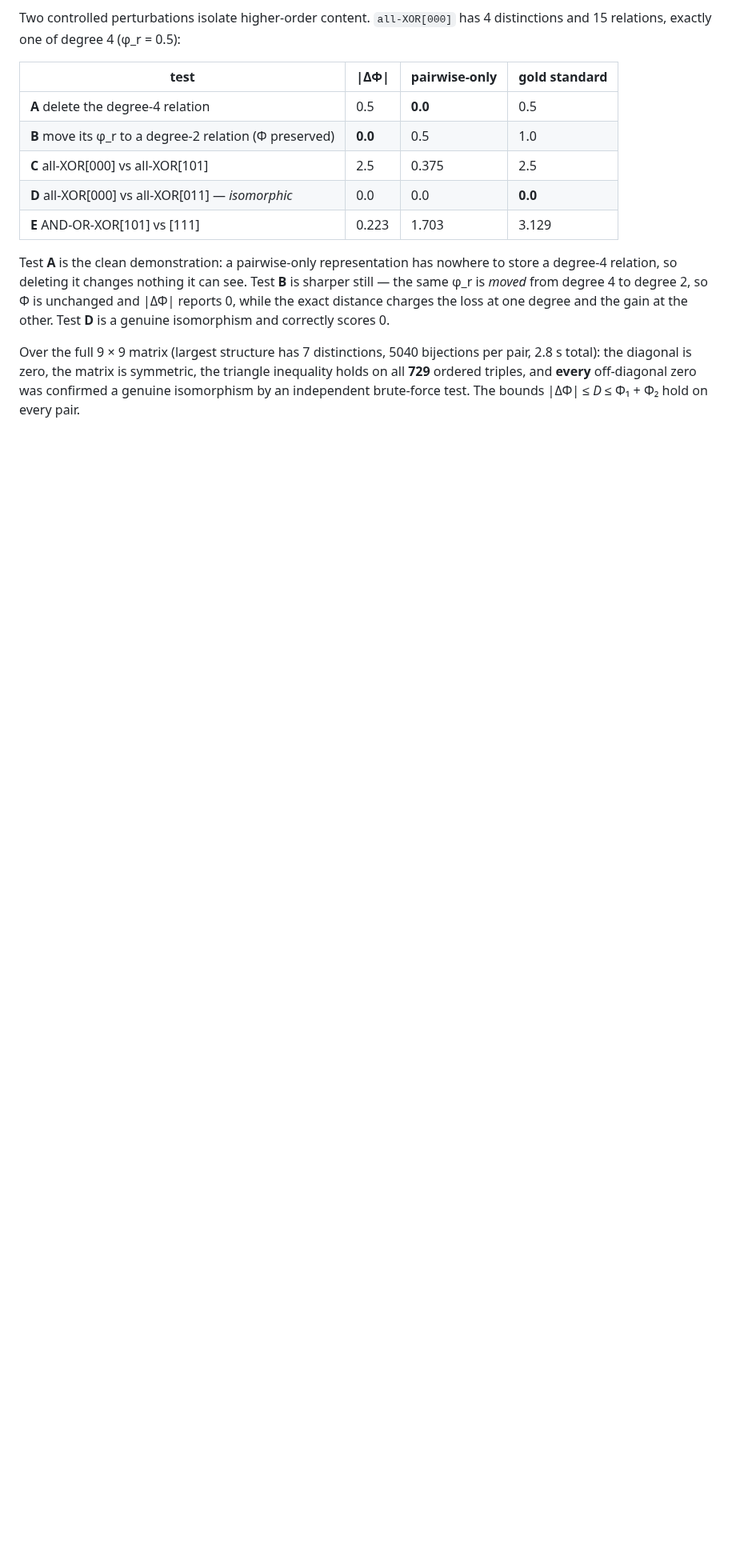
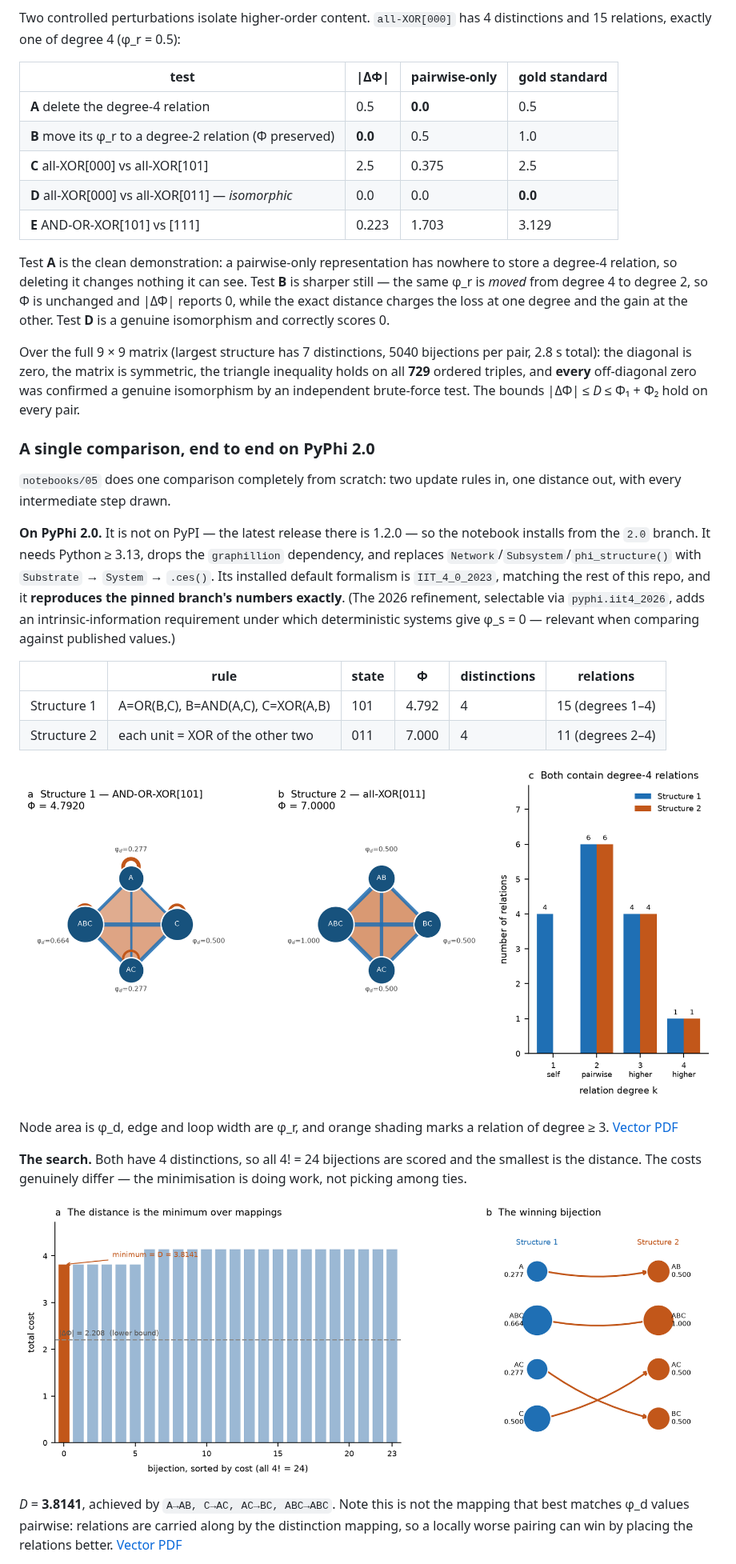
Before and after one commit to maierav/iit4-celegans-phi-structure, a Markdown page: README.md, the part around one of its changes. Shown at 80% size. GitHub-like rendering; pictures changed too: figures/fig11_two_structures.png (added), figures/fig12_mapping_search.png (added); blank space fills up the shorter version.

```diff
--- a/README.md
+++ b/README.md
@@ -604,3 +605,39 @@ symmetric, the triangle inequality holds on all **729** ordered triples, and
 independent brute-force test. The bounds |ΔΦ| ≤ *D* ≤ Φ₁ + Φ₂ hold on every
 pair.
 
+### A single comparison, end to end on PyPhi 2.0
+
+`notebooks/05` does one comparison completely from scratch: two update rules in,
+one distance out, with every intermediate step drawn.
+
+**On PyPhi 2.0.** It is not on PyPI — the latest release there is 1.2.0 — so the
+notebook installs from the `2.0` branch. It needs Python ≥ 3.13, drops the
+`graphillion` dependency, and replaces `Network`/`Subsystem`/`phi_structure()`
+with `Substrate` → `System` → `.ces()`. Its installed default formalism is
+`IIT_4_0_2023`, matching the rest of this repo, and it **reproduces the pinned
+branch's numbers exactly**. (The 2026 refinement, selectable via
+`pyphi.iit4_2026`, adds an intrinsic-information requirement under which
+deterministic systems give φ_s = 0 — relevant when comparing against published
+values.)
+
+| | rule | state | Φ | distinctions | relations |
+|---|---|---|---|---|---|
+| Structure 1 | A=OR(B,C), B=AND(A,C), C=XOR(A,B) | 101 | 4.792 | 4 | 15 (degrees 1–4) |
+| Structure 2 | each unit = XOR of the other two | 011 | 7.000 | 4 | 11 (degrees 2–4) |
+
+![Two structures](figures/fig11_two_structures.png)
+
+Node area is φ_d, edge and loop width are φ_r, and orange shading marks a
+relation of degree ≥ 3. [Vector PDF](figures/fig11_two_structures.pdf)
+
+**The search.** Both have 4 distinctions, so all 4! = 24 bijections are scored
+and the smallest is the distance. The costs genuinely differ — the minimisation
+is doing work, not picking among ties.
+
+![Mapping search](figures/fig12_mapping_search.png)
+
+*D* = **3.8141**, achieved by `A→AB, C→AC, AC→BC, ABC→ABC`. Note this is not the
+mapping that best matches φ_d values pairwise: relations are carried along by
+the distinction mapping, so a locally worse pairing can win by placing the
+relations better. [Vector PDF](figures/fig12_mapping_search.pdf)
+
```
Also changed, not shown: other parts of README.md (+18 -3 lines), figures/fig13_cost_breakdown.png (added), 11 other files.
